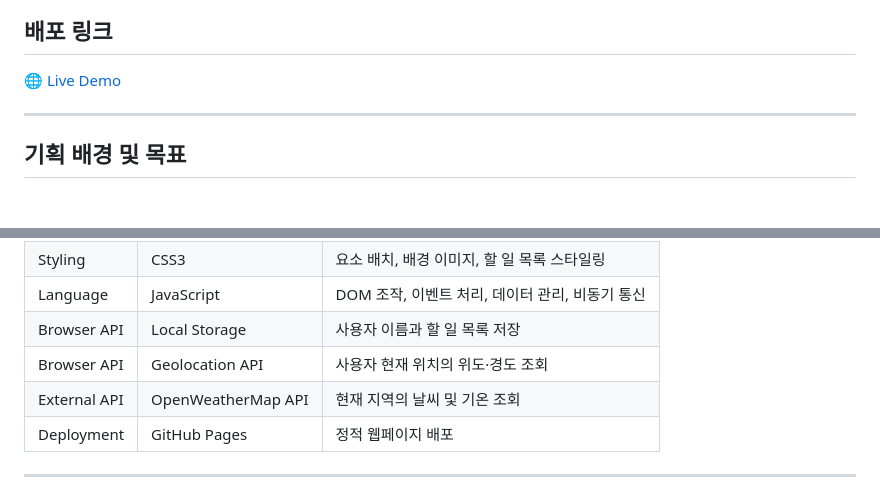
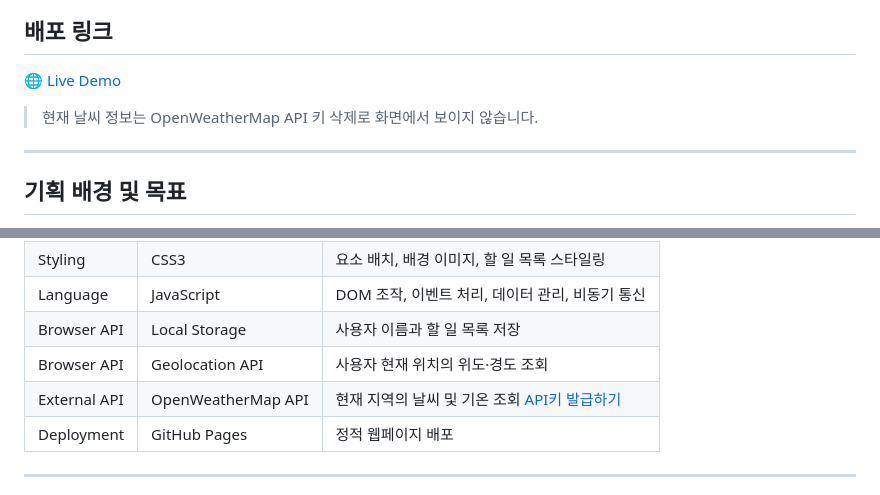
Before and after one commit to seohyeonmun/seohyun.github.io, a Markdown page: README.md, 2 parts joined by grey strips. Drawn GitHub-style; blank space fills up the shorter version.

Commit message:
OpenWeatherMap API키 삭제 이유 및 발급 링크 추가

```diff
--- a/README.md
+++ b/README.md
@@ -18,6 +18,7 @@ Momentum Clone은 현재 시간과 날짜, 사용자별 인사말, 할 일 목
 ## 배포 링크
 
 [🌐 Live Demo](https://seohyeonmun.github.io/seohyun.github.io/)
+> 현재 날씨 정보는 OpenWeatherMap API 키 삭제로 화면에서 보이지 않습니다.
 
 ---
 
@@ -87,7 +88,7 @@ flowchart TD
 | Language     | JavaScript         | DOM 조작, 이벤트 처리, 데이터 관리, 비동기 통신 |
 | Browser API  | Local Storage      | 사용자 이름과 할 일 목록 저장                   |
 | Browser API  | Geolocation API    | 사용자 현재 위치의 위도·경도 조회               |
-| External API | OpenWeatherMap API | 현재 지역의 날씨 및 기온 조회                   |
+| External API | OpenWeatherMap API | 현재 지역의 날씨 및 기온 조회 [API키 발급하기](https://openweathermap.org/) |
 | Deployment   | GitHub Pages       | 정적 웹페이지 배포                              |
 
 ---
```
